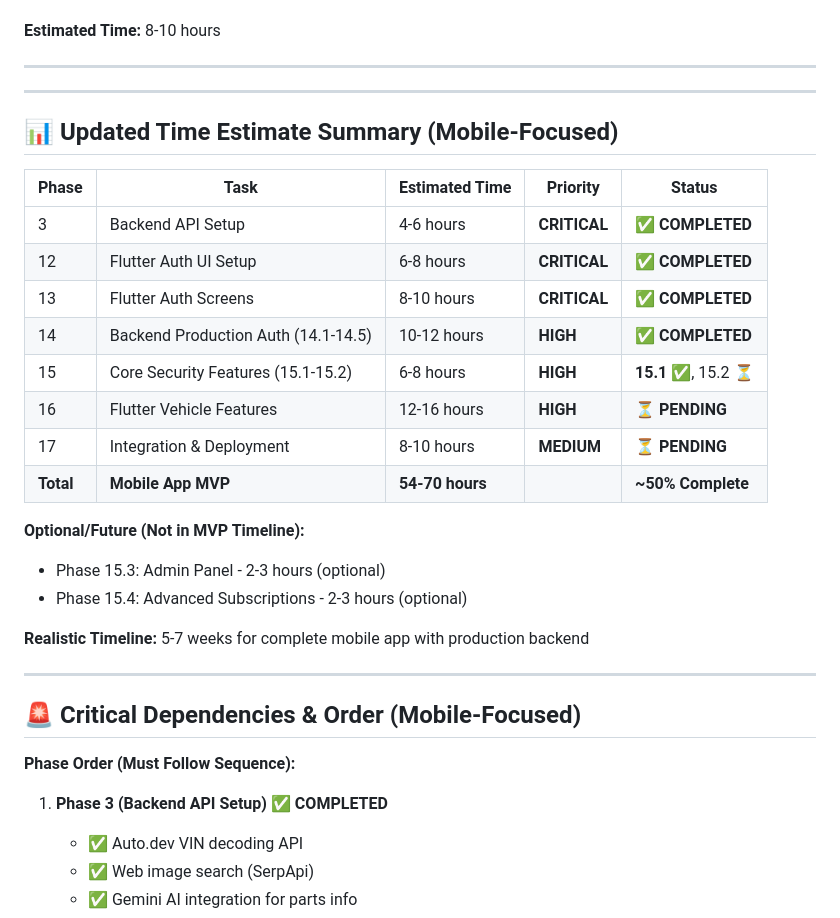
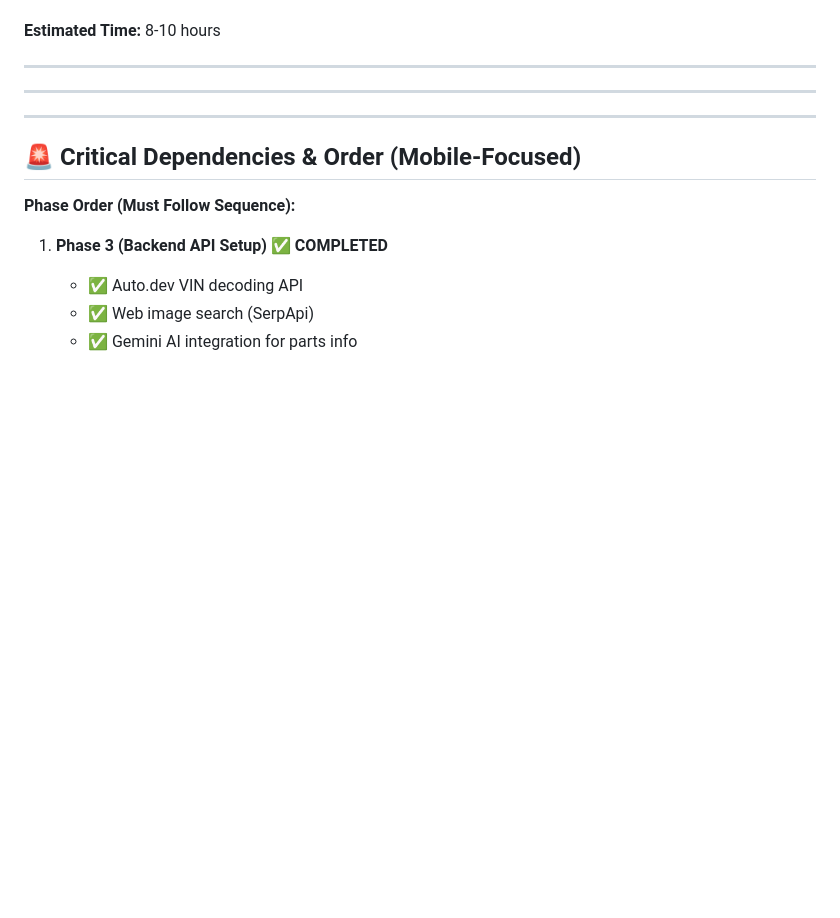
Before and after one commit to kiwanacollins/moto-lens, a Markdown page: TASKS.md, the part around one of its changes. GitHub-like rendering; blank space fills up the shorter version.

```diff
--- a/TASKS.md
+++ b/TASKS.md
@@ -797,25 +797,6 @@ Building a **Flutter mobile application** for German vehicle VIN decoding and in
 
 ---
 
-## 📊 Updated Time Estimate Summary (Mobile-Focused)
-
-| Phase | Task | Estimated Time | Priority | Status |
-|-------|------|----------------|----------|--------|
-| 3 | Backend API Setup | 4-6 hours | **CRITICAL** | ✅ **COMPLETED** |
-| 12 | Flutter Auth UI Setup | 6-8 hours | **CRITICAL** | ✅ **COMPLETED** |
-| 13 | Flutter Auth Screens | 8-10 hours | **CRITICAL** | ✅ **COMPLETED** |
-| 14 | Backend Production Auth (14.1-14.5) | 10-12 hours | **HIGH** | ✅ **COMPLETED** |
-| 15 | Core Security Features (15.1-15.2) | 6-8 hours | **HIGH** | **15.1 ✅**, 15.2 ⏳ |
-| 16 | Flutter Vehicle Features | 12-16 hours | **HIGH** | ⏳ **PENDING** |
-| 17 | Integration & Deployment | 8-10 hours | **MEDIUM** | ⏳ **PENDING** |
-| **Total** | **Mobile App MVP** | **54-70 hours** | | **~50% Complete** |
-
-**Optional/Future (Not in MVP Timeline):**
-- Phase 15.3: Admin Panel - 2-3 hours (optional)
-- Phase 15.4: Advanced Subscriptions - 2-3 hours (optional)
-
-**Realistic Timeline:** 5-7 weeks for complete mobile app with production backend
-
 ---
 
 ## 🚨 Critical Dependencies & Order (Mobile-Focused)
```
Also changed, not shown: other parts of TASKS.md (+0 -48 lines).
